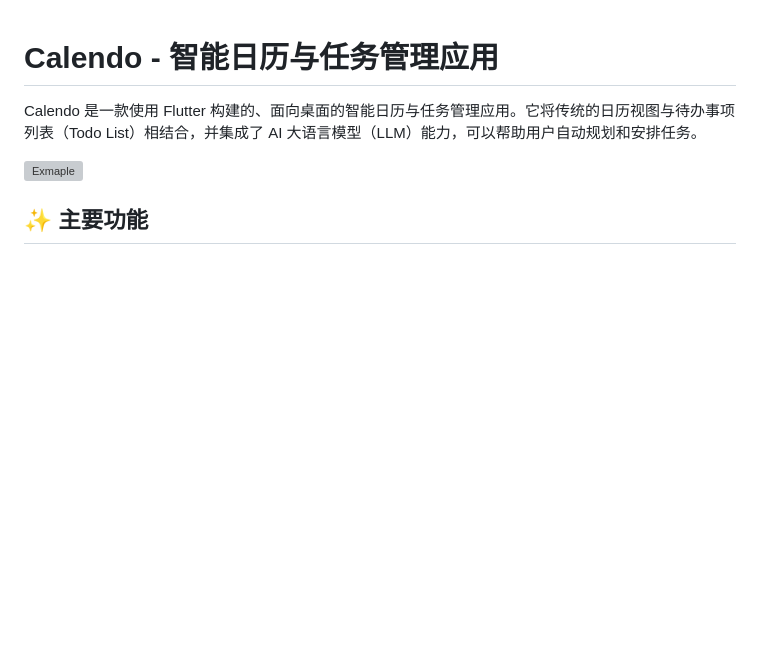
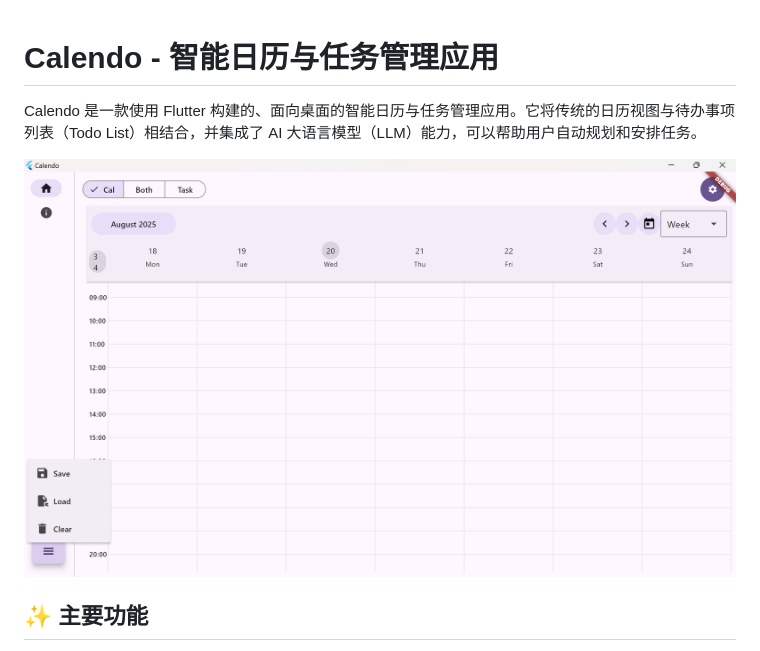
Before and after one commit to Microwave5403/Calendo, a Markdown page: README.md, the part around the change. Rendered like a GitHub page; blank space fills up the shorter version; grey boxes are pictures that could not be loaded.

```diff
--- a/README.md
+++ b/README.md
@@ -2,7 +2,7 @@
 
 Calendo 是一款使用 Flutter 构建的、面向桌面的智能日历与任务管理应用。它将传统的日历视图与待办事项列表（Todo List）相结合，并集成了 AI 大语言模型（LLM）能力，可以帮助用户自动规划和安排任务。
 
-![Exmaple](docs/exmaple.png)
+![Exmaple](docs/example.png)
 
 ## ✨ 主要功能
 
```
